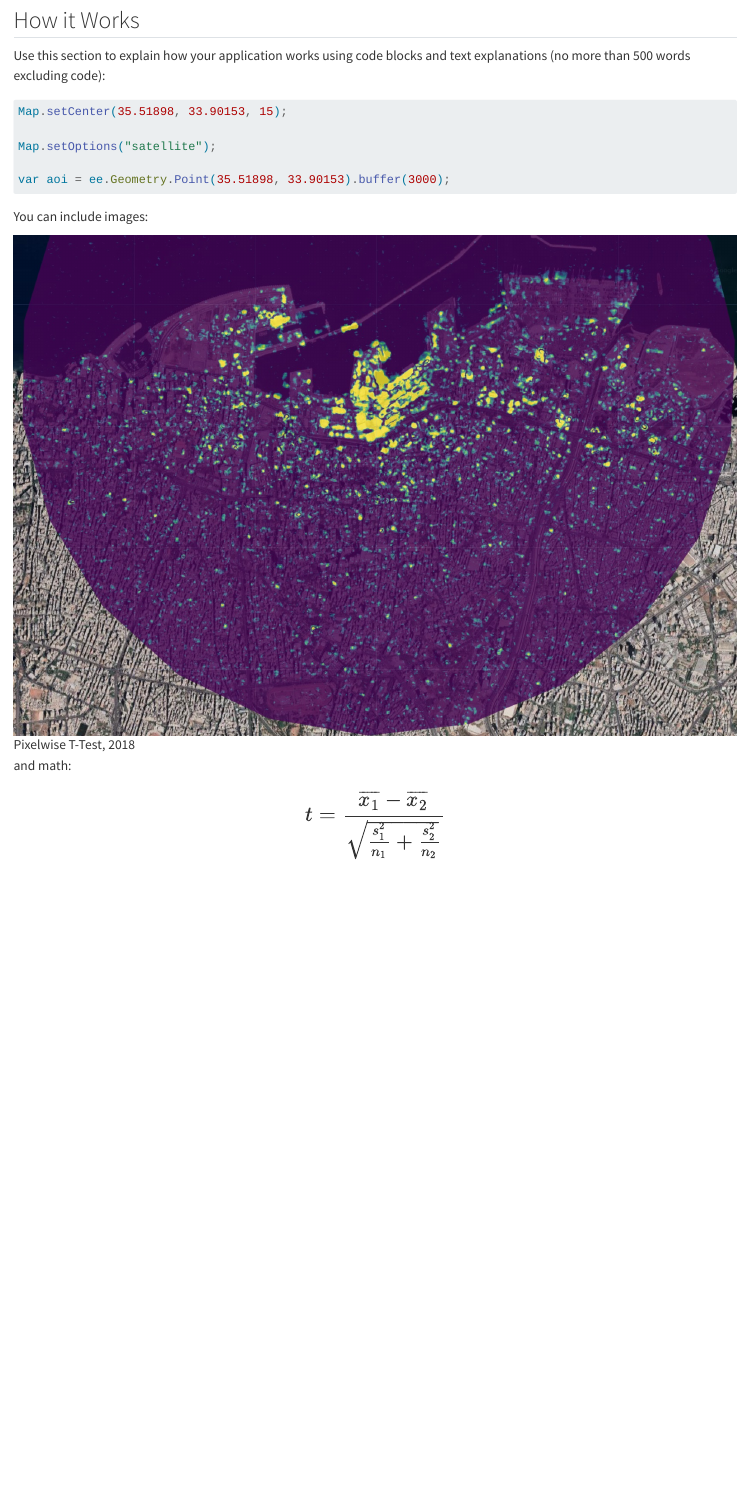
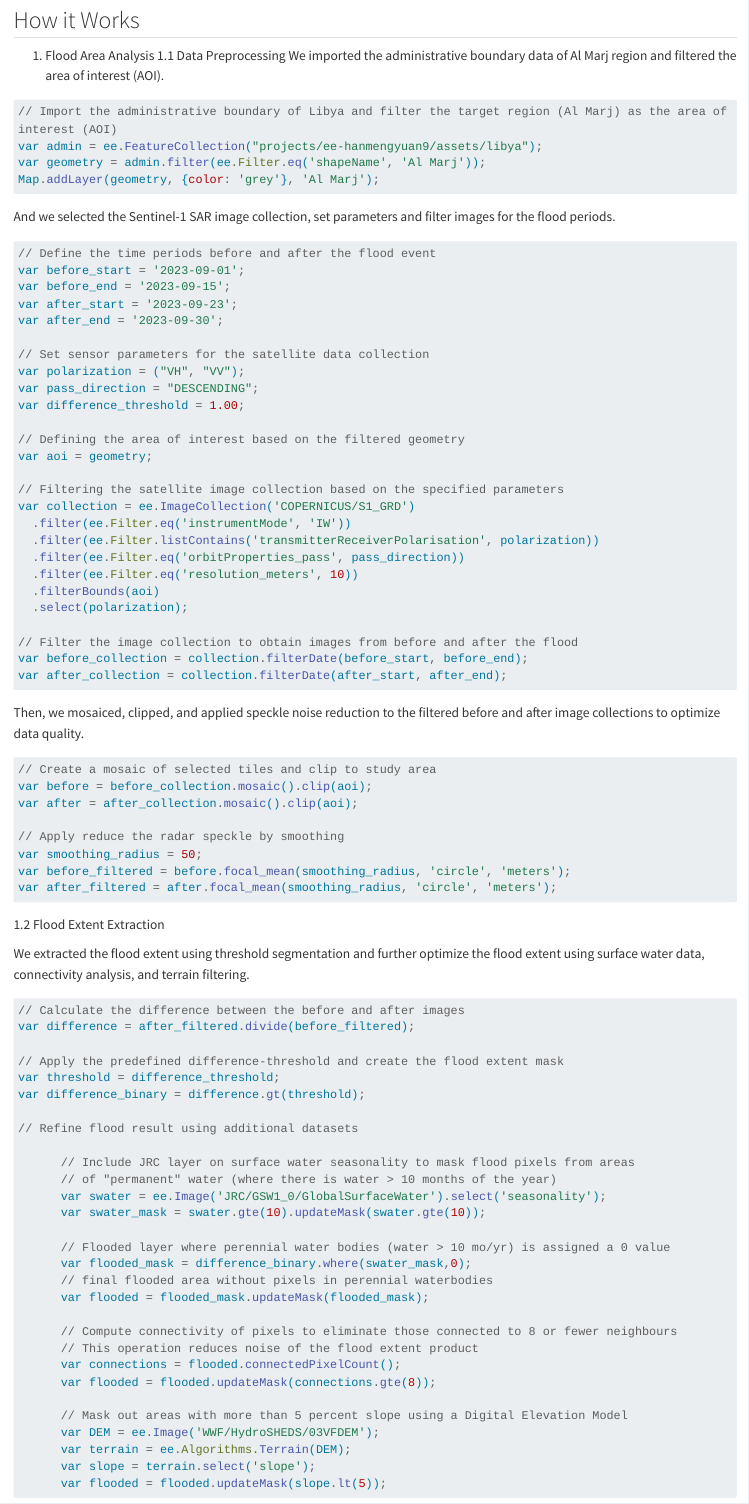
Before and after one commit to MengyuanHan1/BigData, a Quarto document (CASA0025_Project_Template/index.qmd): the page in a window 1100 px wide, from 2360 px down. Rendered offline with R 4.5, knitr and Pandoc in place of Quarto, with nearby package versions; long lines of code are wrapped.

Commit message:
FLOOD ANALYSE.qmd

````diff
--- a/CASA0025_Project_Template/index.qmd
+++ b/CASA0025_Project_Template/index.qmd
@@ -61,13 +61,93 @@ Replace the link below with the link to your application.
 :::
 
 ## How it Works
-
-Use this section to explain how your application works using code blocks and text explanations (no more than 500 words excluding code):
+1. Flood Area Analysis
+1.1 Data Preprocessing
+We imported the administrative boundary data of Al Marj region and filtered the area of interest (AOI).
 
 ``` js
-Map.setCenter(35.51898, 33.90153, 15);
+// Import the administrative boundary of Libya and filter the target region (Al Marj) as the area of interest (AOI)
+var admin = ee.FeatureCollection("projects/ee-hanmengyuan9/assets/libya");
+var geometry = admin.filter(ee.Filter.eq('shapeName', 'Al Marj'));
+Map.addLayer(geometry, {color: 'grey'}, 'Al Marj');
+```
 
-Map.setOptions("satellite");
+And we selected the Sentinel-1 SAR image collection, set parameters and filter images for the flood periods.
 
-var aoi = ee.Geometry.Point(35.51898, 33.90153).buffer(3000);
+``` js
+// Define the time periods before and after the flood event
+var before_start = '2023-09-01';
+var before_end = '2023-09-15';
+var after_start = '2023-09-23';
+var after_end = '2023-09-30';
+
+// Set sensor parameters for the satellite data collection
+var polarization = ("VH", "VV");
+var pass_direction = "DESCENDING";
+var difference_threshold = 1.00;
+
+// Defining the area of interest based on the filtered geometry
+var aoi = geometry;
+
+// Filtering the satellite image collection based on the specified parameters
+var collection = ee.ImageCollection('COPERNICUS/S1_GRD')
+  .filter(ee.Filter.eq('instrumentMode', 'IW'))
+  .filter(ee.Filter.listContains('transmitterReceiverPolarisation', polarization))
+  .filter(ee.Filter.eq('orbitProperties_pass', pass_direction))
+  .filter(ee.Filter.eq('resolution_meters', 10))
+  .filterBounds(aoi)
+  .select(polarization);
+
+// Filter the image collection to obtain images from before and after the flood
+var before_collection = collection.filterDate(before_start, before_end);
+var after_collection = collection.filterDate(after_start, after_end);
+
 ```
+
+Then, we mosaiced, clipped, and applied speckle noise reduction to the filtered before and after image collections to optimize data quality.
+
+``` js
+// Create a mosaic of selected tiles and clip to study area
+var before = before_collection.mosaic().clip(aoi);
+var after = after_collection.mosaic().clip(aoi);
+
+// Apply reduce the radar speckle by smoothing
+var smoothing_radius = 50;
+var before_filtered = before.focal_mean(smoothing_radius, 'circle', 'meters');
+var after_filtered = after.focal_mean(smoothing_radius, 'circle', 'meters');
+```
+
+
+1.2 Flood Extent Extraction
+
+We extracted the flood extent using threshold segmentation and further optimize the flood extent using surface water data, connectivity analysis, and terrain filtering.
+``` js
+// Calculate the difference between the before and after images
+var difference = after_filtered.divide(before_filtered);
+
+// Apply the predefined difference-threshold and create the flood extent mask
+var threshold = difference_threshold;
+var difference_binary = difference.gt(threshold);
+
+// Refine flood result using additional datasets
+
+      // Include JRC layer on surface water seasonality to mask flood pixels from areas
+      // of "permanent" water (where there is water > 10 months of the year)
+      var swater = ee.Image('JRC/GSW1_0/GlobalSurfaceWater').select('seasonality');
+      var swater_mask = swater.gte(10).updateMask(swater.gte(10));
+
+      // Flooded layer where perennial water bodies (water > 10 mo/yr) is assigned a 0 value
+      var flooded_mask = difference_binary.where(swater_mask,0);
+      // final flooded area without pixels in perennial waterbodies
+      var flooded = flooded_mask.updateMask(flooded_mask);
+
+      // Compute connectivity of pixels to eliminate those connected to 8 or fewer neighbours
+      // This operation reduces noise of the flood extent product
+      var connections = flooded.connectedPixelCount();
+      var flooded = flooded.updateMask(connections.gte(8));
+
+      // Mask out areas with more than 5 percent slope using a Digital Elevation Model
+      var DEM = ee.Image('WWF/HydroSHEDS/03VFDEM');
+      var terrain = ee.Algorithms.Terrain(DEM);
+      var slope = terrain.select('slope');
+      var flooded = flooded.updateMask(slope.lt(5));
````
Also changed, not shown: CASA0025_Project_Template/index.qmd (34 more changed lines).
